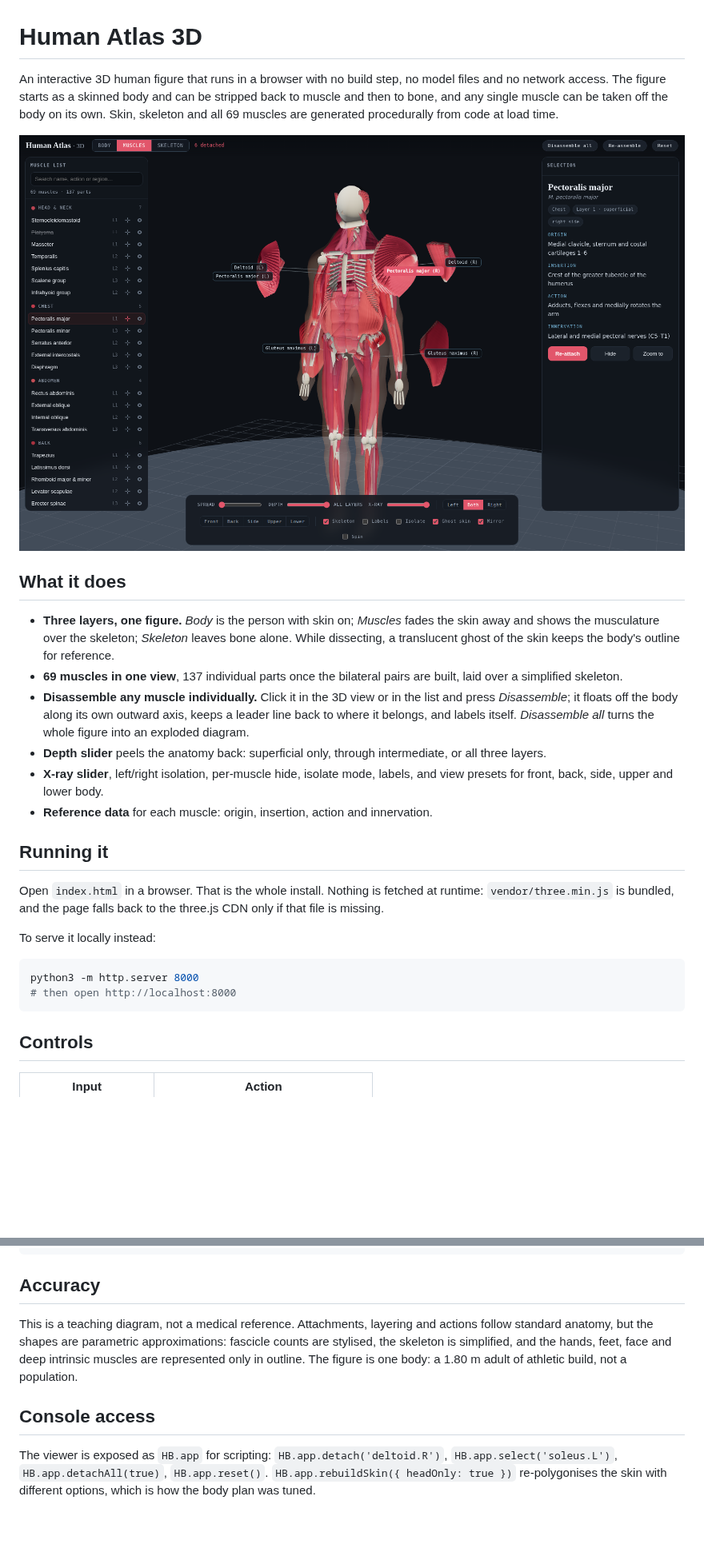
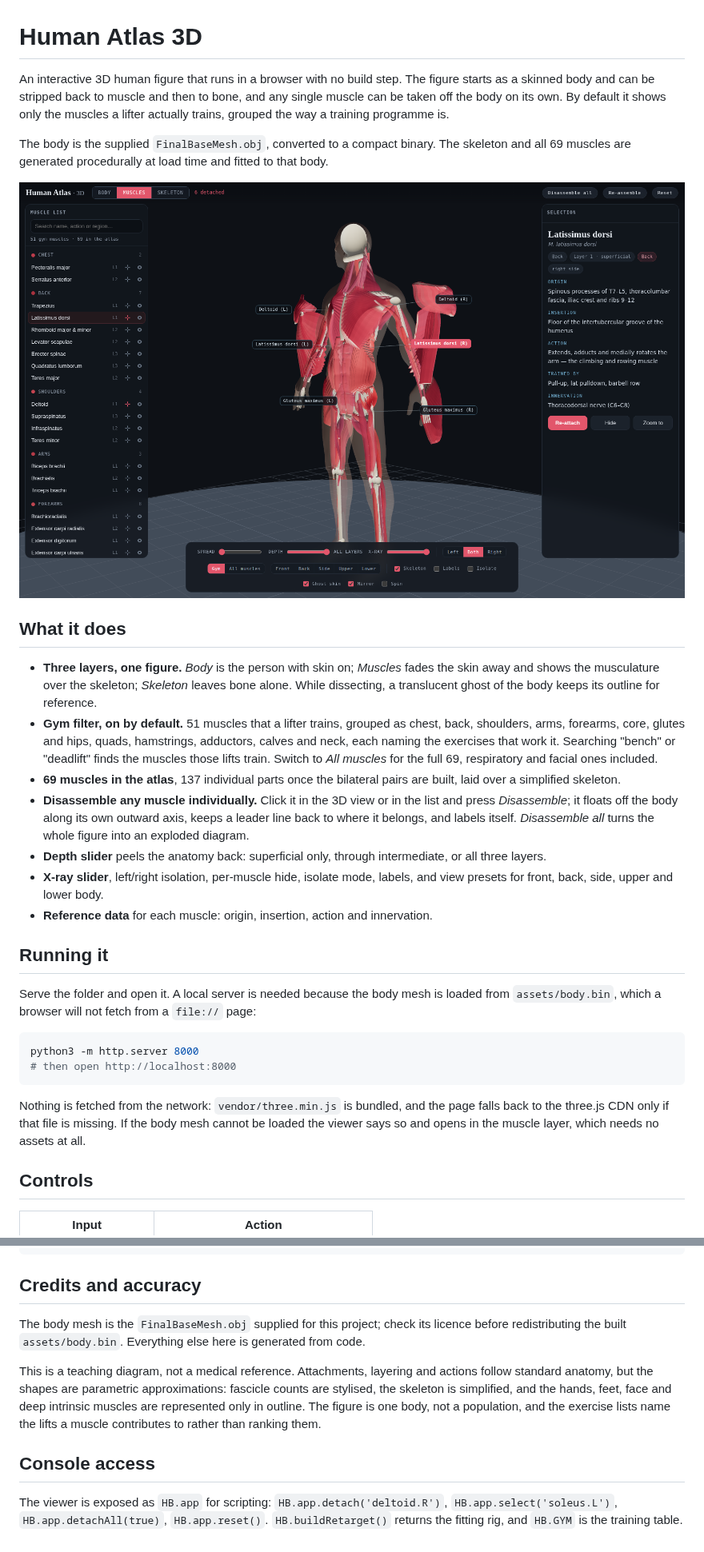
Before and after one commit to AfikCharny/AIporject, a Markdown page: README.md, 2 parts joined by grey strips. Shown at 80% size. Rendered like a GitHub page; pictures changed too: docs/preview.png; blank space fills up the shorter version.

````diff
--- a/README.md
+++ b/README.md
@@ -1,10 +1,14 @@
 # Human Atlas 3D
 
-An interactive 3D human figure that runs in a browser with no build step, no
-model files and no network access. The figure starts as a skinned body and can
-be stripped back to muscle and then to bone, and any single muscle can be taken
-off the body on its own. Skin, skeleton and all 69 muscles are generated
-procedurally from code at load time.
+An interactive 3D human figure that runs in a browser with no build step. The
+figure starts as a skinned body and can be stripped back to muscle and then to
+bone, and any single muscle can be taken off the body on its own. By default it
+shows only the muscles a lifter actually trains, grouped the way a training
+programme is.
+
+The body is the supplied `FinalBaseMesh.obj`, converted to a compact binary. The
+skeleton and all 69 muscles are generated procedurally at load time and fitted
+to that body.
 
 ![the model](docs/preview.png)
 
@@ -12,9 +16,14 @@ procedurally from code at load time.
 
 - **Three layers, one figure.** *Body* is the person with skin on; *Muscles*
   fades the skin away and shows the musculature over the skeleton; *Skeleton*
-  leaves bone alone. While dissecting, a translucent ghost of the skin keeps the
-  body's outline for reference.
-- **69 muscles in one view**, 137 individual parts once the bilateral pairs are
+  leaves bone alone. While dissecting, a translucent ghost of the body keeps its
+  outline for reference.
+- **Gym filter, on by default.** 51 muscles that a lifter trains, grouped as
+  chest, back, shoulders, arms, forearms, core, glutes and hips, quads,
+  hamstrings, adductors, calves and neck, each naming the exercises that work
+  it. Searching "bench" or "deadlift" finds the muscles those lifts train.
+  Switch to *All muscles* for the full 69, respiratory and facial ones included.
+- **69 muscles in the atlas**, 137 individual parts once the bilateral pairs are
   built, laid over a simplified skeleton.
 - **Disassemble any muscle individually.** Click it in the 3D view or in the
   list and press *Disassemble*; it floats off the body along its own outward
@@ -28,16 +37,19 @@ procedurally from code at load time.
 
 ## Running it
 
-Open `index.html` in a browser. That is the whole install. Nothing is fetched at
-runtime: `vendor/three.min.js` is bundled, and the page falls back to the three.js
-CDN only if that file is missing.
-
-To serve it locally instead:
+Serve the folder and open it. A local server is needed because the body mesh is
+loaded from `assets/body.bin`, which a browser will not fetch from a `file://`
+page:
 
 ```sh
 python3 -m http.server 8000
 # then open http://localhost:8000
 ```
+
+Nothing is fetched from the network: `vendor/three.min.js` is bundled, and the
+page falls back to the three.js CDN only if that file is missing. If the body
+mesh cannot be loaded the viewer says so and opens in the muscle layer, which
+needs no assets at all.
 
 ## Controls
 
@@ -134,17 +158,21 @@ M({
 });
 ```
 
-## Accuracy
+## Credits and accuracy
+
+The body mesh is the `FinalBaseMesh.obj` supplied for this project; check its
+licence before redistributing the built `assets/body.bin`. Everything else here
+is generated from code.
 
 This is a teaching diagram, not a medical reference. Attachments, layering and
 actions follow standard anatomy, but the shapes are parametric approximations:
 fascicle counts are stylised, the skeleton is simplified, and the hands, feet,
 face and deep intrinsic muscles are represented only in outline. The figure is
-one body: a 1.80 m adult of athletic build, not a population.
+one body, not a population, and the exercise lists name the lifts a muscle
+contributes to rather than ranking them.
 
 ## Console access
 
 The viewer is exposed as `HB.app` for scripting: `HB.app.detach('deltoid.R')`,
 `HB.app.select('soleus.L')`, `HB.app.detachAll(true)`, `HB.app.reset()`.
-`HB.app.rebuildSkin({ headOnly: true })` re-polygonises the skin with different
-options, which is how the body plan was tuned.
+`HB.buildRetarget()` returns the fitting rig, and `HB.GYM` is the training table.
````
Also changed, not shown: other parts of README.md (+26 -14 lines), tools/fit-report.md (added, +78 -0 lines), 11 other files.
